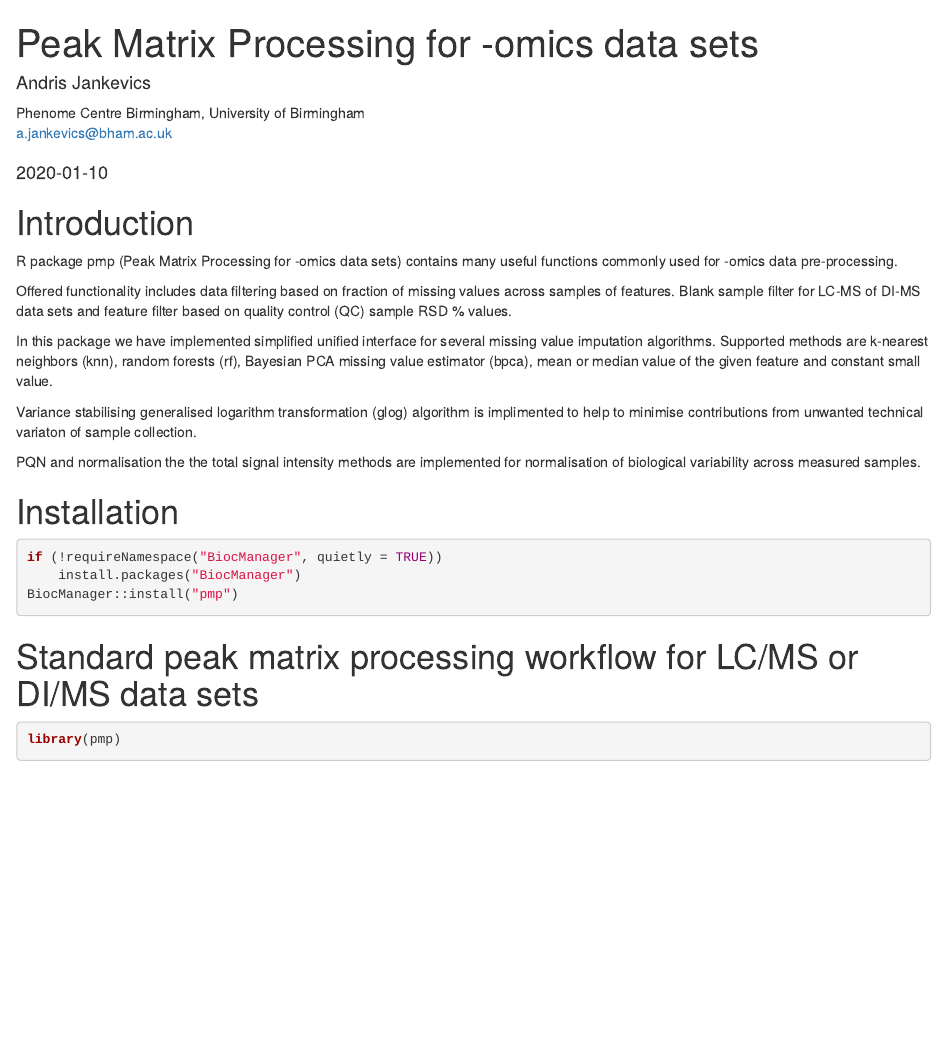
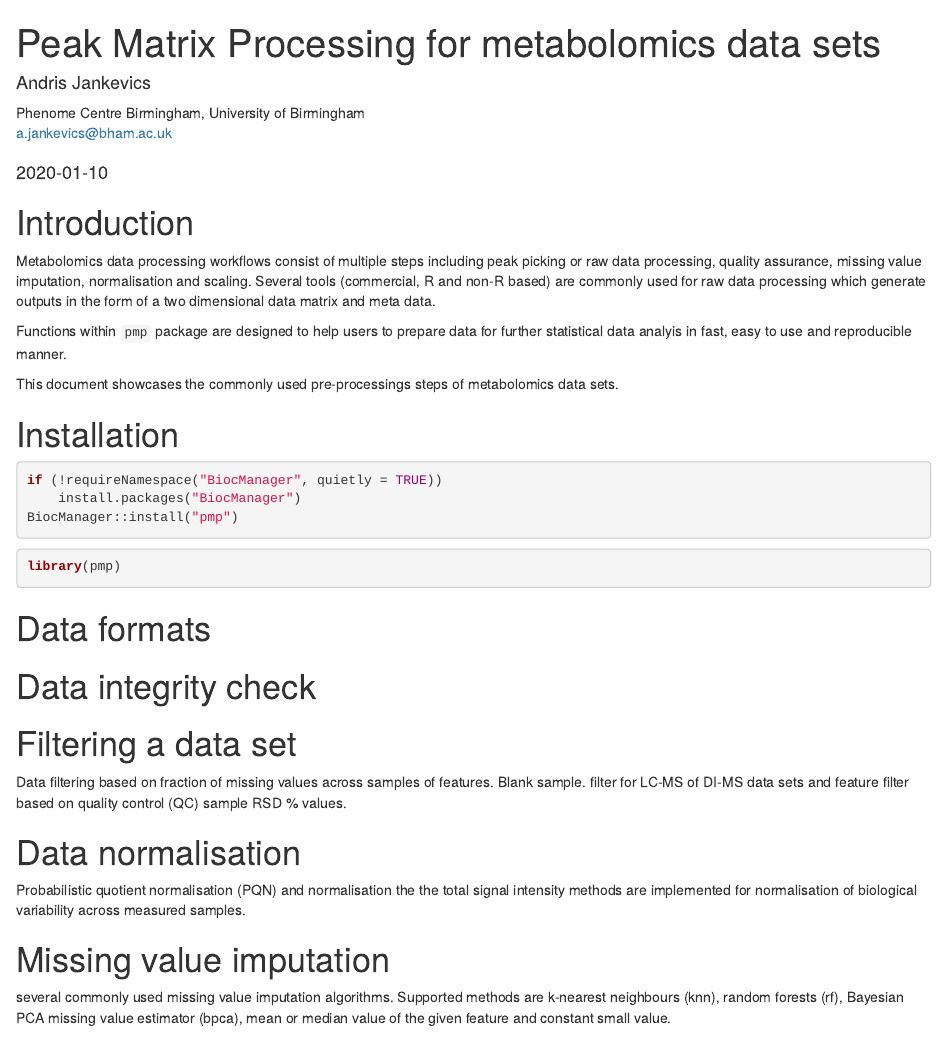
Before and after one commit to computational-metabolomics/pmp, an R Markdown document (vignettes/pmp.Rmd): the page in a window 1100 px wide, from its top. Rendered offline with R 4.5, knitr and Pandoc, with nearby package versions; drawn as R Markdown's standard HTML page in place of the format the file asks for.

Commit message:
Vignette draft.

````diff
--- a/vignettes/pmp.Rmd
+++ b/vignettes/pmp.Rmd
@@ -1,5 +1,5 @@
 ---
-title: "Peak Matrix Processing for -omics data sets"
+title: "Peak Matrix Processing for metabolomics data sets"
 author:
     name: "Andris Jankevics"
     affiliation: Phenome Centre Birmingham, University of Birmingham
@@ -16,7 +16,7 @@ output:
         toc_float: true
 
 vignette: >
-    %\VignetteIndexEntry{Peak Matrix Processing for -omics data sets}
+    %\VignetteIndexEntry{Peak Matrix Processing for metabolomics data sets}
     %\VignetteEngine{knitr::rmarkdown}
     %\VignetteEncoding{UTF-8}
 ---
@@ -30,25 +30,17 @@ knitr::opts_chunk$set(
 
 # Introduction
 
-R package pmp (Peak Matrix Processing for -omics data sets) contains many
-useful functions commonly used for -omics data pre-processing.
+Metabolomics data processing workflows consist of multiple steps including peak
+picking or raw data processing, quality assurance, missing value
+imputation, normalisation and scaling. Several tools (commercial, R and non-R
+based) are commonly used for raw data processing which generate outputs in
+the form of a two dimensional data matrix and meta data.
 
-Offered functionality includes data filtering based on fraction of missing
-values across samples of features. Blank sample filter for LC-MS of DI-MS
-data sets and feature filter based on quality control (QC)
-sample RSD \% values.
+Functions within `pmp` package are designed to help users to prepare data for
+further statistical data analyis in fast, easy to use and reproducible manner.
 
-In this package we have implemented simplified unified interface for several
-missing value imputation algorithms. Supported methods are k-nearest neighbors
-(knn), random forests (rf), Bayesian PCA missing value estimator (bpca),
-mean or median value of the given feature and constant small value.
-
-Variance stabilising generalised logarithm transformation (glog) algorithm is
-implimented to help to minimise contributions from unwanted technical variaton
-of sample collection.
-
-PQN and normalisation the the total signal intensity methods are implemented for
-normalisation of biological variability across measured samples.
+This document showcases the commonly used pre-processings steps of metabolomics
+data sets.
 
 # Installation
 
@@ -58,9 +50,30 @@ if (!requireNamespace("BiocManager", quietly = TRUE))
 BiocManager::install("pmp")
 ```
 
-
-# Standard peak matrix processing workflow for LC/MS or DI/MS data sets
-
 ```{r setup}
 library(pmp)
 ```
+
+# Data formats
+
+# Data integrity check
+
+# Filtering a data set
+
+Data filtering based on fraction of missing values across samples of features.
+Blank sample. filter for LC-MS of DI-MS data sets and feature filter based on
+quality control (QC) sample RSD \% values.
+
+# Data normalisation
+
+Probabilistic quotient normalisation (PQN) and normalisation the the total
+signal intensity methods are implemented for normalisation of biological
+variability across measured samples.
+
+# Missing value imputation
+
+several
+commonly used missing value imputation algorithms. Supported methods are
+k-nearest neighbours (knn), random forests (rf), Bayesian PCA missing value
+estimator (bpca), mean or median value of the given feature and constant
+small value.
````
Also changed, not shown: vignettes/pmp.Rmd (15 more changed lines).
